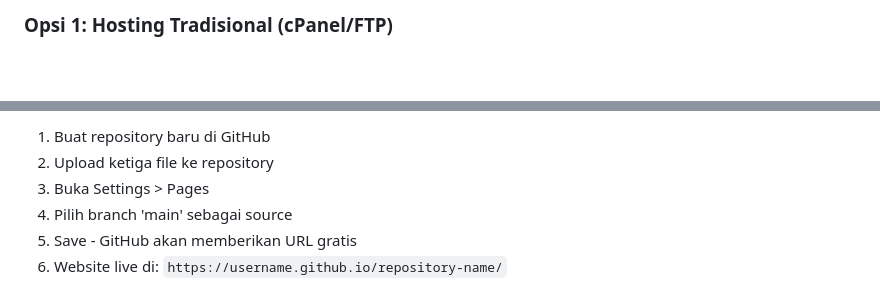
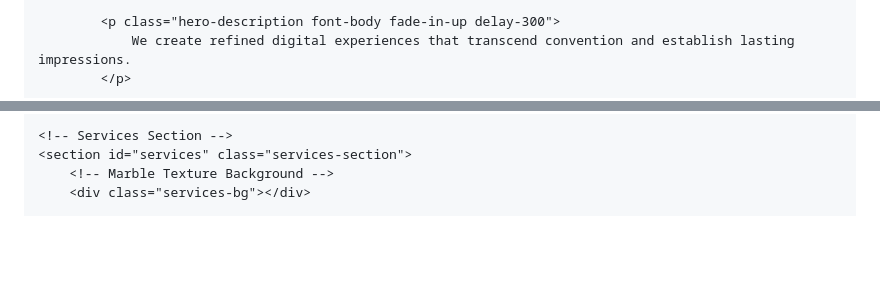
Before and after one commit to asroryandesfar-art/portofolio, a Markdown page: README.md, 2 parts joined by grey strips. Drawn GitHub-style; blank space fills up the shorter version.

```diff
--- a/README.md
+++ b/README.md
@@ -36,3 +76,5 @@ luxury-landing/
 
-### Opsi 1: Hosting Tradisional (cPanel/FTP)
+            <p class="hero-description font-body fade-in-up delay-300">
+                We create refined digital experiences that transcend convention and establish lasting impressions.
+            </p>
 
@@ -45,8 +99,6 @@ luxury-landing/
 
-1. Buat repository baru di GitHub
-2. Upload ketiga file ke repository
-3. Buka Settings > Pages
-4. Pilih branch 'main' sebagai source
-5. Save - GitHub akan memberikan URL gratis
-6. Website live di: `https://username.github.io/repository-name/`
+    <!-- Services Section -->
+    <section id="services" class="services-section">
+        <!-- Marble Texture Background -->
+        <div class="services-bg"></div>
 
```
Also changed, not shown: other parts of README.md (+218 -195 lines).
